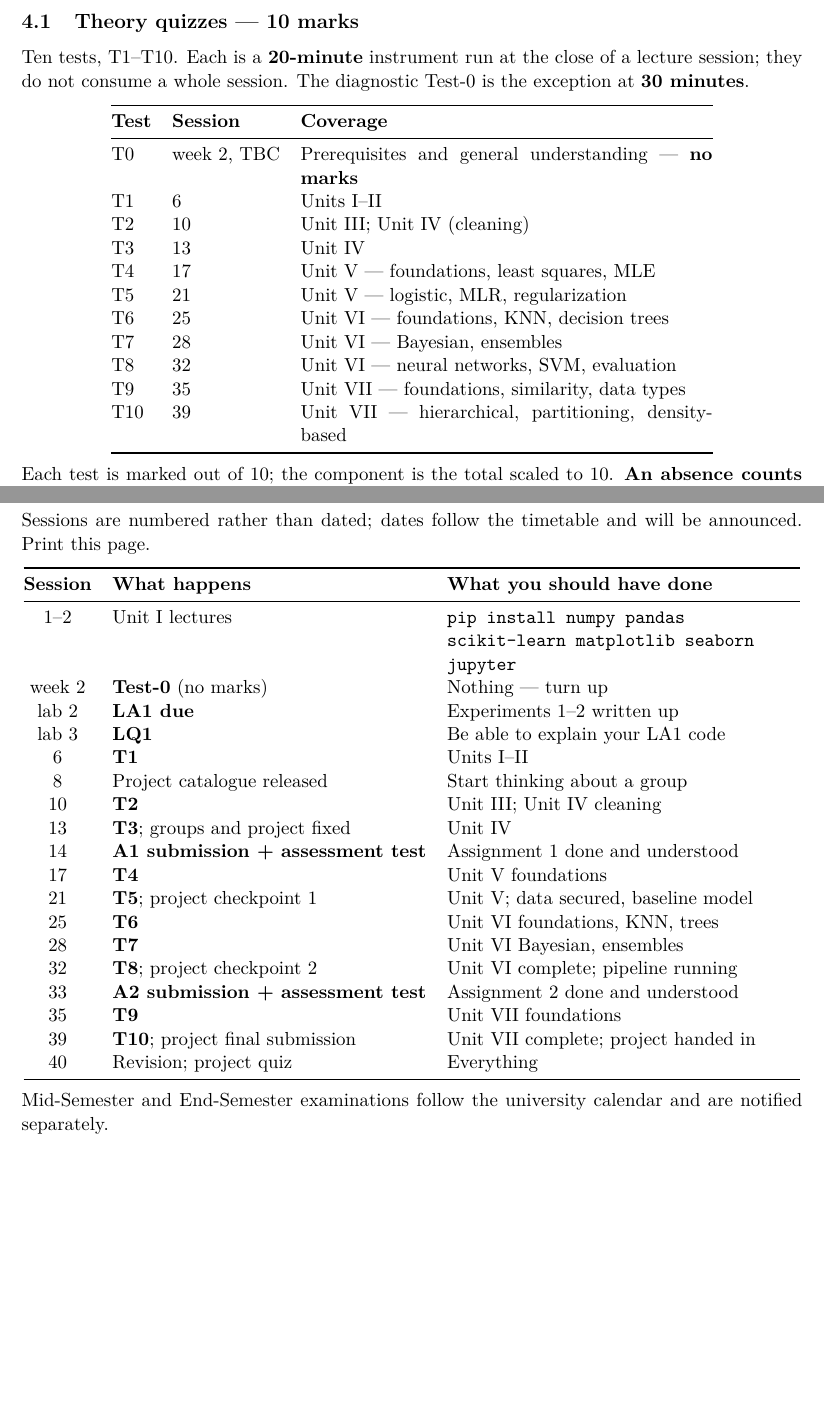
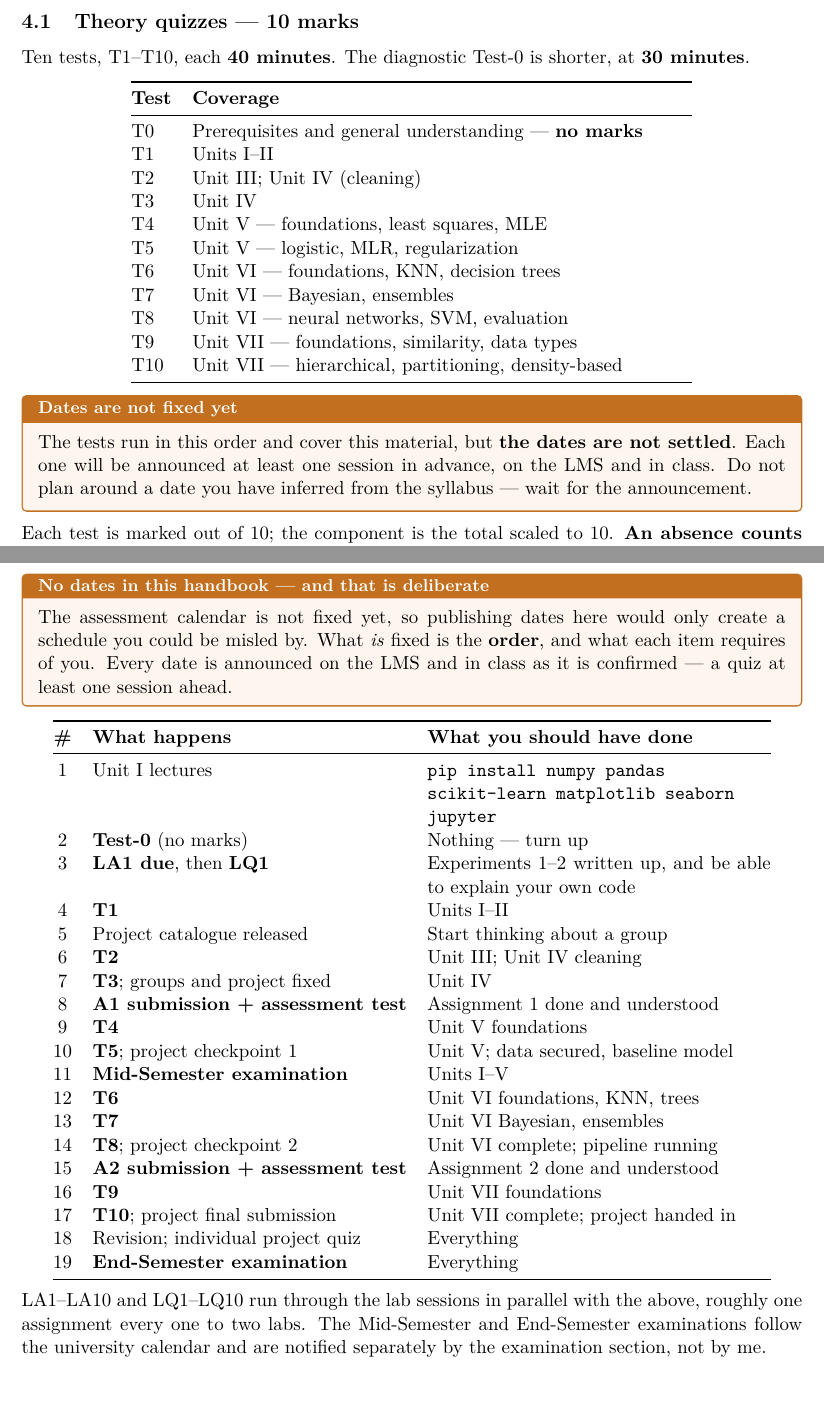
Before and after one commit to tali7c/Applied-Machine-Learning, a LaTeX document (Course-Handbook/latex/handbook.tex): two parts of pages 6 and 9 of 12, joined at a grey line, cut so that both start at the same text. Compiled offline with pdfLaTeX; a LaTeX package or settings file that is missing is left out.

Commit message:
Quiz durations set; remove the unfixed schedule from the student copy
Durations: theory quizzes 40 min, lab quizzes 90 min (T0 stays 30).

The assessment calendar is not fixed, so all session and lab numbers
come out of the student handbook. What stays is the order of events,
the coverage of each quiz, and the rule that every date is announced
in advance - a quiz at least one session ahead. The internal planner
keeps the session numbers as a working plan.

```diff
--- a/Course-Handbook/latex/handbook.tex
+++ b/Course-Handbook/latex/handbook.tex
@@ -192,29 +192,35 @@ coasts until the last month cannot recover, because the marks are already gone.
 
 \subsection{Theory quizzes --- 10 marks}
 
-Ten tests, T1--T10. Each is a \textbf{20-minute} instrument run at the close of
-a lecture session; they do not consume a whole session. The diagnostic Test-0 is
-the exception at \textbf{30 minutes}.
+Ten tests, T1--T10, each \textbf{40 minutes}. The diagnostic Test-0 is shorter,
+at \textbf{30 minutes}.
 
 \begin{center}
-\begin{tabular}{@{}llp{8.4cm}@{}}
+\begin{tabular}{@{}lp{10.2cm}@{}}
 \toprule
-\textbf{Test} & \textbf{Session} & \textbf{Coverage}\\
+\textbf{Test} & \textbf{Coverage}\\
 \midrule
-T0 & week 2, TBC & Prerequisites and general understanding --- \textbf{no marks}\\
-T1 & 6 & Units I--II\\
-T2 & 10 & Unit III; Unit IV (cleaning)\\
-T3 & 13 & Unit IV\\
-T4 & 17 & Unit V --- foundations, least squares, MLE\\
-T5 & 21 & Unit V --- logistic, MLR, regularization\\
-T6 & 25 & Unit VI --- foundations, KNN, decision trees\\
-T7 & 28 & Unit VI --- Bayesian, ensembles\\
-T8 & 32 & Unit VI --- neural networks, SVM, evaluation\\
-T9 & 35 & Unit VII --- foundations, similarity, data types\\
-T10 & 39 & Unit VII --- hierarchical, partitioning, density-based\\
+T0 & Prerequisites and general understanding --- \textbf{no marks}\\
+T1 & Units I--II\\
+T2 & Unit III; Unit IV (cleaning)\\
+T3 & Unit IV\\
+T4 & Unit V --- foundations, least squares, MLE\\
+T5 & Unit V --- logistic, MLR, regularization\\
+T6 & Unit VI --- foundations, KNN, decision trees\\
+T7 & Unit VI --- Bayesian, ensembles\\
+T8 & Unit VI --- neural networks, SVM, evaluation\\
+T9 & Unit VII --- foundations, similarity, data types\\
+T10 & Unit VII --- hierarchical, partitioning, density-based\\
 \bottomrule
 \end{tabular}
 \end{center}
+
+\begin{caution}[Dates are not fixed yet]
+The tests run in this order and cover this material, but \textbf{the dates are
+not settled}. Each one will be announced at least one session in advance, on the
+LMS and in class. Do not plan around a date you have inferred from the syllabus
+--- wait for the announcement.
+\end{caution}
 
 Each test is marked out of 10; the component is the total scaled to 10.
 \textbf{An absence counts as zero}, so tell me in advance if you cannot sit one.
@@ -374,40 +390,47 @@ happens through the individual quiz.
 
 \newpage
 % =========================================================================
-\section{Semester planner}
+\section{The order of events}
 
-Sessions are numbered rather than dated; dates follow the timetable and will be
-announced. Print this page.
+\begin{caution}[No dates in this handbook --- and that is deliberate]
+The assessment calendar is not fixed yet, so publishing dates here would only
+create a schedule you could be misled by. What \emph{is} fixed is the
+\textbf{order}, and what each item requires of you. Every date is announced on
+the LMS and in class as it is confirmed --- a quiz at least one session ahead.
+\end{caution}
 
 \begin{center}
-\begin{tabular}{@{}clp{7.2cm}@{}}
+\begin{tabular}{@{}clp{7.0cm}@{}}
 \toprule
-\textbf{Session} & \textbf{What happens} & \textbf{What you should have done}\\
+\textbf{\#} & \textbf{What happens} & \textbf{What you should have done}\\
 \midrule
-1--2 & Unit I lectures & \texttt{pip install numpy pandas scikit-learn matplotlib seaborn jupyter}\\
-week 2 & \textbf{Test-0} (no marks) & Nothing --- turn up\\
-lab 2 & \textbf{LA1 due} & Experiments 1--2 written up\\
-lab 3 & \textbf{LQ1} & Be able to explain your LA1 code\\
-6 & \textbf{T1} & Units I--II\\
-8 & Project catalogue released & Start thinking about a group\\
-10 & \textbf{T2} & Unit III; Unit IV cleaning\\
-13 & \textbf{T3}; groups and project fixed & Unit IV\\
-14 & \textbf{A1 submission + assessment test} & Assignment 1 done and understood\\
-17 & \textbf{T4} & Unit V foundations\\
-21 & \textbf{T5}; project checkpoint 1 & Unit V; data secured, baseline model\\
-25 & \textbf{T6} & Unit VI foundations, KNN, trees\\
-28 & \textbf{T7} & Unit VI Bayesian, ensembles\\
-32 & \textbf{T8}; project checkpoint 2 & Unit VI complete; pipeline running\\
-33 & \textbf{A2 submission + assessment test} & Assignment 2 done and understood\\
-35 & \textbf{T9} & Unit VII foundations\\
-39 & \textbf{T10}; project final submission & Unit VII complete; project handed in\\
-40 & Revision; project quiz & Everything\\
+1 & Unit I lectures & \texttt{pip install numpy pandas scikit-learn matplotlib seaborn jupyter}\\
+2 & \textbf{Test-0} (no marks) & Nothing --- turn up\\
+3 & \textbf{LA1 due}, then \textbf{LQ1} & Experiments 1--2 written up, and be able to explain your own code\\
+4 & \textbf{T1} & Units I--II\\
+5 & Project catalogue released & Start thinking about a group\\
+6 & \textbf{T2} & Unit III; Unit IV cleaning\\
+7 & \textbf{T3}; groups and project fixed & Unit IV\\
+8 & \textbf{A1 submission + assessment test} & Assignment 1 done and understood\\
+9 & \textbf{T4} & Unit V foundations\\
+10 & \textbf{T5}; project checkpoint 1 & Unit V; data secured, baseline model\\
+11 & \textbf{Mid-Semester examination} & Units I--V\\
+12 & \textbf{T6} & Unit VI foundations, KNN, trees\\
+13 & \textbf{T7} & Unit VI Bayesian, ensembles\\
+14 & \textbf{T8}; project checkpoint 2 & Unit VI complete; pipeline running\\
+15 & \textbf{A2 submission + assessment test} & Assignment 2 done and understood\\
+16 & \textbf{T9} & Unit VII foundations\\
+17 & \textbf{T10}; project final submission & Unit VII complete; project handed in\\
+18 & Revision; individual project quiz & Everything\\
+19 & \textbf{End-Semester examination} & Everything\\
 \bottomrule
 \end{tabular}
 \end{center}
 
-\noindent Mid-Semester and End-Semester examinations follow the university
-calendar and are notified separately.
+\noindent LA1--LA10 and LQ1--LQ10 run through the lab sessions in parallel with
+the above, roughly one assignment every one to two labs. The Mid-Semester and
+End-Semester examinations follow the university calendar and are notified
+separately by the examination section, not by me.
 
 \newpage
 % =========================================================================
```
Also changed, not shown: Course-Handbook/Course-Handbook.pdf, README.md, Course-Handbook/latex/handbook.tex (76 more changed lines).
